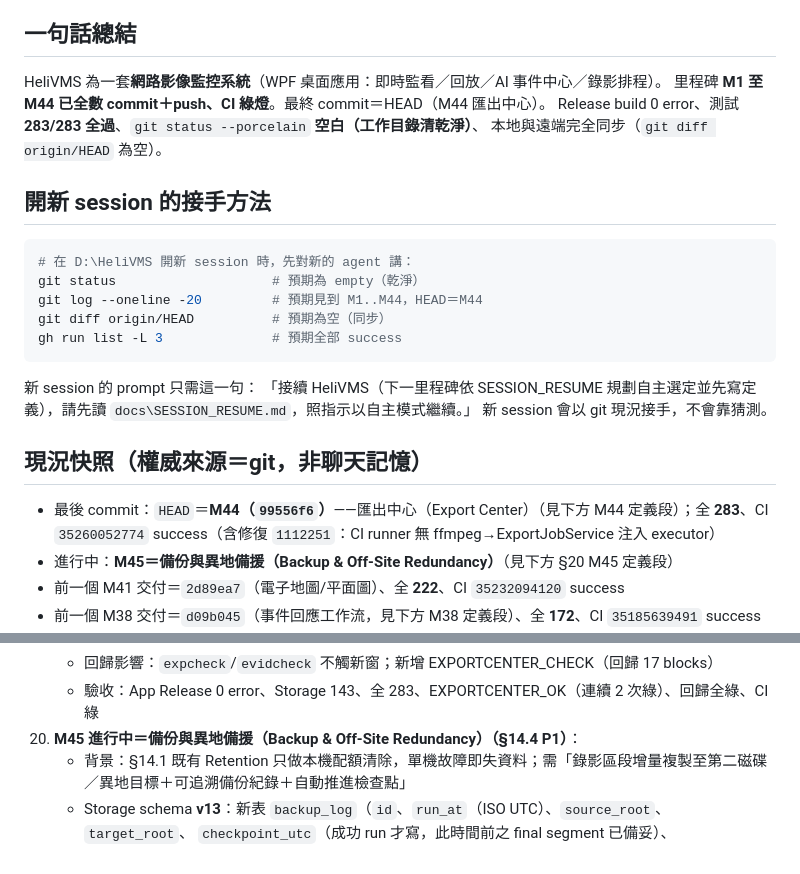
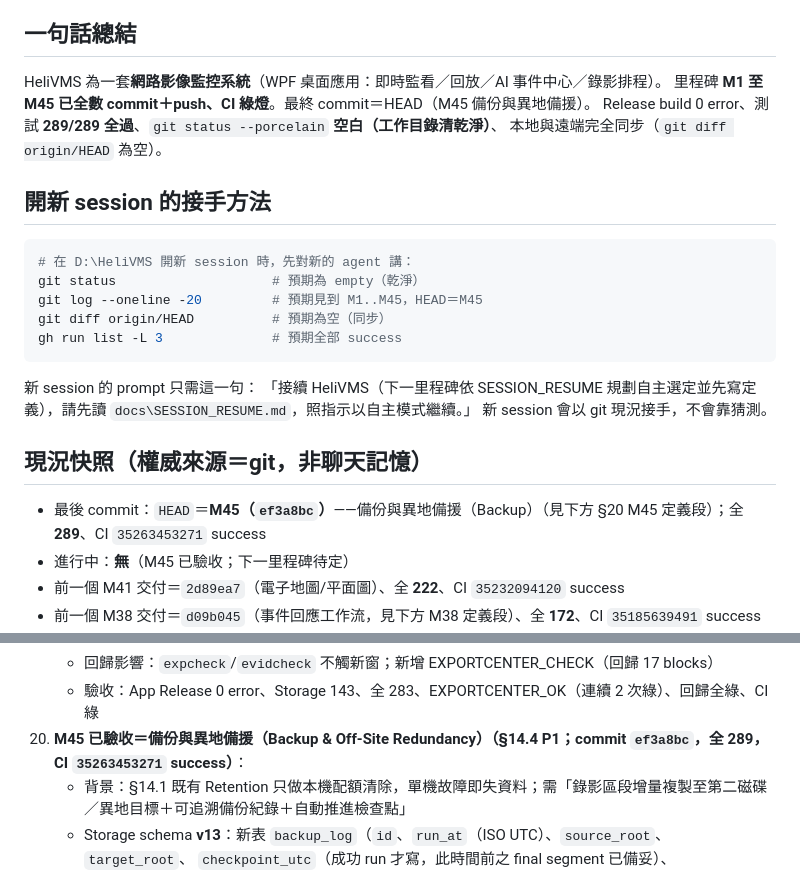
Before and after one commit to js0935/HeliVMS, a Markdown page: docs/SESSION_RESUME.md, 2 parts joined by grey strips. Drawn GitHub-style.

Commit message:
docs：M45（備份與異地備援）snapshot——HEAD ef3a8bc、全 289（Storage 149＋Alarms 108＋Licensing 8＋Devices 24）、BACKUP_OK（UI 立即備份→『備份完成』＋log 列、連續 2 次綠：第一次掃描1複製1推進、第二次掃描0）、回歸全綠、CI 35263453271 success；頂部與定義段數字對齊（Storage 149/全 289/commit/CI）

````diff
--- a/docs/SESSION_RESUME.md
+++ b/docs/SESSION_RESUME.md
@@ -6,15 +6,15 @@
 
 ## 一句話總結
 HeliVMS 為一套**網路影像監控系統**（WPF 桌面應用：即時監看／回放／AI 事件中心／錄影排程）。
-里程碑 **M1 至 M44 已全數 commit＋push、CI 綠燈**。最終 commit＝HEAD（M44 匯出中心）。
-Release build 0 error、測試 **283/283 全過**、`git status --porcelain` **空白（工作目錄清乾淨）**、
+里程碑 **M1 至 M45 已全數 commit＋push、CI 綠燈**。最終 commit＝HEAD（M45 備份與異地備援）。
+Release build 0 error、測試 **289/289 全過**、`git status --porcelain` **空白（工作目錄清乾淨）**、
 本地與遠端完全同步（`git diff origin/HEAD` 為空）。
 
 ## 開新 session 的接手方法
 ```powershell
 # 在 D:\HeliVMS 開新 session 時，先對新的 agent 講：
 git status                    # 預期為 empty（乾淨）
-git log --oneline -20         # 預期見到 M1..M44，HEAD＝M44
+git log --oneline -20         # 預期見到 M1..M45，HEAD＝M45
 git diff origin/HEAD          # 預期為空（同步）
 gh run list -L 3              # 預期全部 success
 ```
@@ -23,8 +23,8 @@ gh run list -L 3              # 預期全部 success
 新 session 會以 git 現況接手，不會靠猜測。
 
 ## 現況快照（權威來源＝git，非聊天記憶）
-- 最後 commit：`HEAD`＝**M44（`99556f6`）**——匯出中心（Export Center）（見下方 M44 定義段）；全 **283**、CI `35260052774` success（含修復 `1112251`：CI runner 無 ffmpeg→ExportJobService 注入 executor）
-- 進行中：**M45＝備份與異地備援（Backup & Off-Site Redundancy）**（見下方 §20 M45 定義段）
+- 最後 commit：`HEAD`＝**M45（`ef3a8bc`）**——備份與異地備援（Backup）（見下方 §20 M45 定義段）；全 **289**、CI `35263453271` success
+- 進行中：**無**（M45 已驗收；下一里程碑待定）
 - 前一個 M41 交付＝`2d89ea7`（電子地圖/平面圖）、全 **222**、CI `35232094120` success
 - 前一個 M38 交付＝`d09b045`（事件回應工作流，見下方 M38 定義段）、全 **172**、CI `35185639491` success
 - 前一個 M30 交付＝`24ad4c7`（MQTT 通知通道）：`NotificationSettings`＋
@@ -571,7 +571,7 @@ gh run list -L 3              # 預期全部 success
       →報告含「完整性」；(C) 安全：真實 DB 只讀不改 jobs／不執行「開始處理」
     - 回歸影響：`expcheck`/`evidcheck` 不觸新窗；新增 EXPORTCENTER_CHECK（回歸 17 blocks）
     - 驗收：App Release 0 error、Storage 143、全 283、EXPORTCENTER_OK（連續 2 次綠）、回歸全綠、CI 綠
-20. **M45 進行中＝備份與異地備援（Backup & Off-Site Redundancy）（§14.4 P1）**：
+20. **M45 已驗收＝備份與異地備援（Backup & Off-Site Redundancy）（§14.4 P1；commit `ef3a8bc`，全 **289**，CI `35263453271` success）**：
     - 背景：§14.1 既有 Retention 只做本機配額清除，單機故障即失資料；需「錄影區段增量複製至第二磁碟／異地目標＋可追溯備份紀錄＋自動推進檢查點」
     - Storage schema **v13**：新表 `backup_log`（`id`、`run_at`（ISO UTC）、`source_root`、`target_root`、
       `checkpoint_utc`（成功 run 才寫，此時間前之 final segment 已備妥）、`copied_count`、`copied_bytes`、
````
